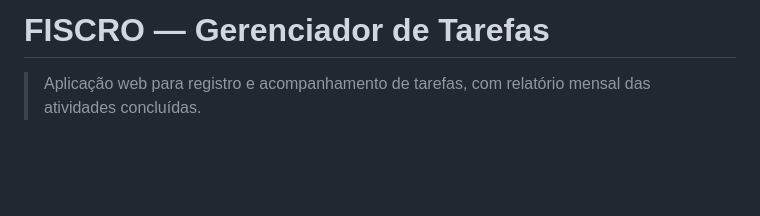
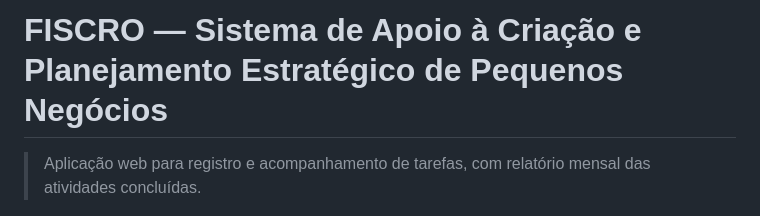
Before and after one commit to BetterCallTom/Fiscro-PUC-Minas, a Markdown page: README.md, the part around the change. Drawn GitHub-style; blank space fills up the shorter version.

```diff
--- a/README.md
+++ b/README.md
@@ -1,4 +1,4 @@
-# FISCRO — Gerenciador de Tarefas
+# FISCRO — Sistema de Apoio à Criação e Planejamento Estratégico de Pequenos Negócios
 
 > Aplicação web para registro e acompanhamento de tarefas, com relatório mensal das
 > atividades concluídas.
```
